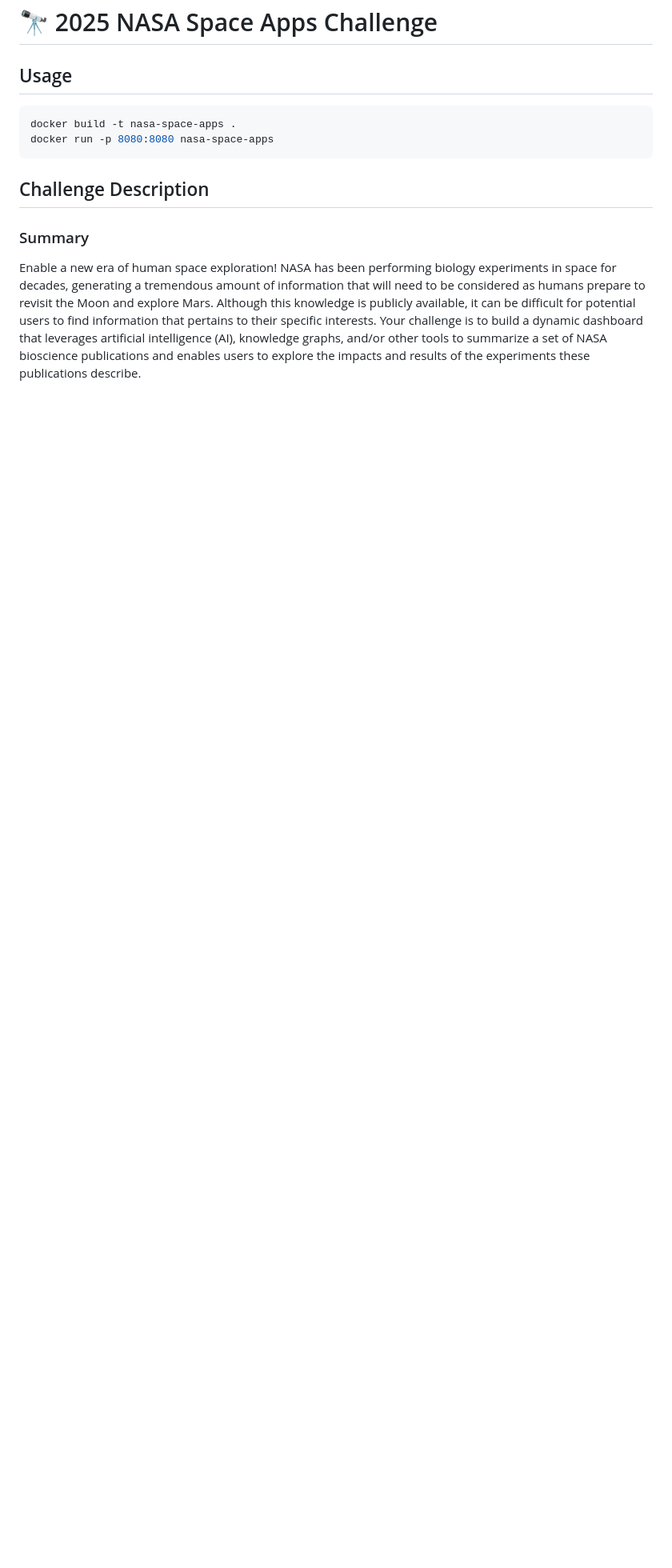
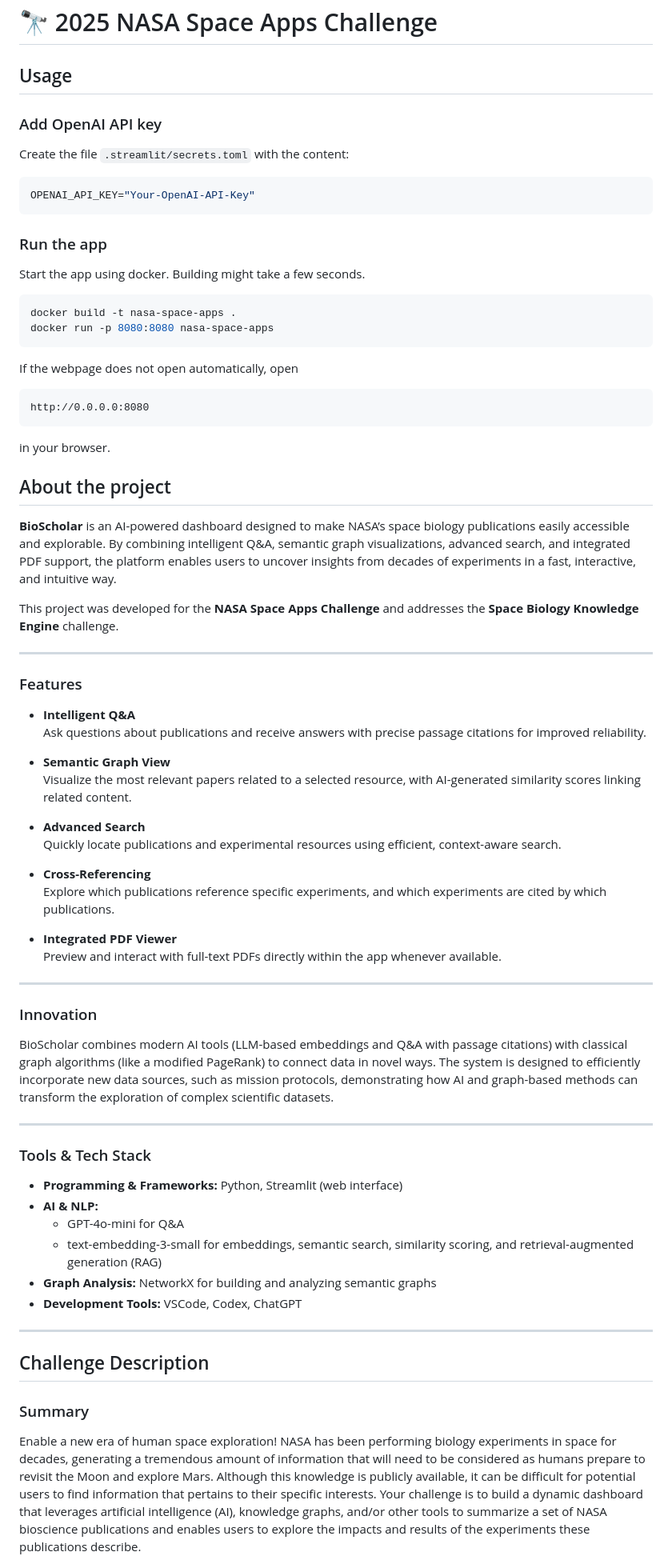
Before and after one commit to probstlukas/2025-nasa-space-apps-challenge, a Markdown page: README.md, the part around the change. Shown at 80% size. Drawn GitHub-style; blank space fills up the shorter version.

````diff
--- a/README.md
+++ b/README.md
@@ -1,14 +1,77 @@
 # 🔭 2025 NASA Space Apps Challenge
 
 ## Usage
+### Add OpenAI API key
+Create the file `.streamlit/secrets.toml` with the content:
+```bash
+OPENAI_API_KEY="Your-OpenAI-API-Key"
+```
+
+### Run the app
+Start the app using docker. Building might take a few seconds.
 ```bash
 docker build -t nasa-space-apps .
 docker run -p 8080:8080 nasa-space-apps
 ```
 
+If the webpage does not open automatically, open
+```
+http://0.0.0.0:8080
+```
+in your browser.
+
+
+## About the project
+**BioScholar** is an AI-powered dashboard designed to make NASA’s space biology publications easily accessible and explorable. By combining intelligent Q&A, semantic graph visualizations, advanced search, and integrated PDF support, the platform enables users to uncover insights from decades of experiments in a fast, interactive, and intuitive way.
+
+This project was developed for the **NASA Space Apps Challenge** and addresses the **Space Biology Knowledge Engine** challenge.
+
+---
+
+### Features
+
+- **Intelligent Q&A**
+  Ask questions about publications and receive answers with precise passage citations for improved reliability.
+
+- **Semantic Graph View**
+  Visualize the most relevant papers related to a selected resource, with AI-generated similarity scores linking related content.
+
+- **Advanced Search**
+  Quickly locate publications and experimental resources using efficient, context-aware search.
+
+- **Cross-Referencing**
+  Explore which publications reference specific experiments, and which experiments are cited by which publications.
+
+- **Integrated PDF Viewer**
+  Preview and interact with full-text PDFs directly within the app whenever available.
+
+---
+
+### Innovation
+
+BioScholar combines modern AI tools (LLM-based embeddings and Q&A with passage citations) with classical graph algorithms (like a modified PageRank) to connect data in novel ways. The system is designed to efficiently incorporate new data sources, such as mission protocols, demonstrating how AI and graph-based methods can transform the exploration of complex scientific datasets.
+
+---
+
+### Tools & Tech Stack
+
+- **Programming & Frameworks:** Python, Streamlit (web interface)
+- **AI & NLP:**
+  - GPT-4o-mini for Q&A
+  - text-embedding-3-small for embeddings, semantic search, similarity scoring, and retrieval-augmented generation (RAG)
+- **Graph Analysis:** NetworkX for building and analyzing semantic graphs
+- **Development Tools:** VSCode, Codex, ChatGPT
+
+---
+
+
+
+
+
+
+
 
 ## Challenge Description
-
 ### Summary
 
 Enable a new era of human space exploration! NASA has been performing biology experiments in space for decades, generating a tremendous amount of information that will need to be considered as humans prepare to revisit the Moon and explore Mars. Although this knowledge is publicly available, it can be difficult for potential users to find information that pertains to their specific interests. Your challenge is to build a dynamic dashboard that leverages artificial intelligence (AI), knowledge graphs, and/or other tools to summarize a set of NASA bioscience publications and enables users to explore the impacts and results of the experiments these publications describe.
````
